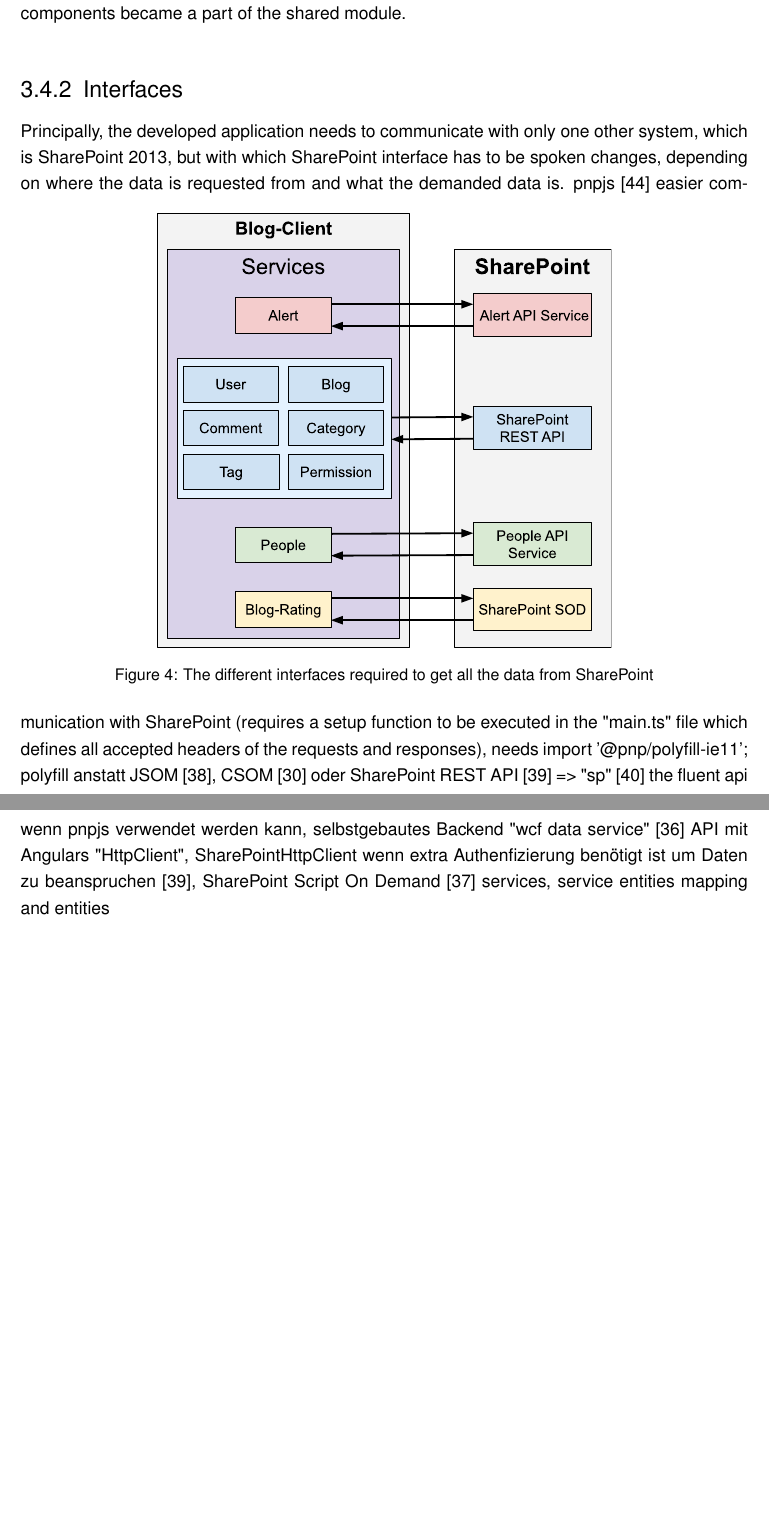
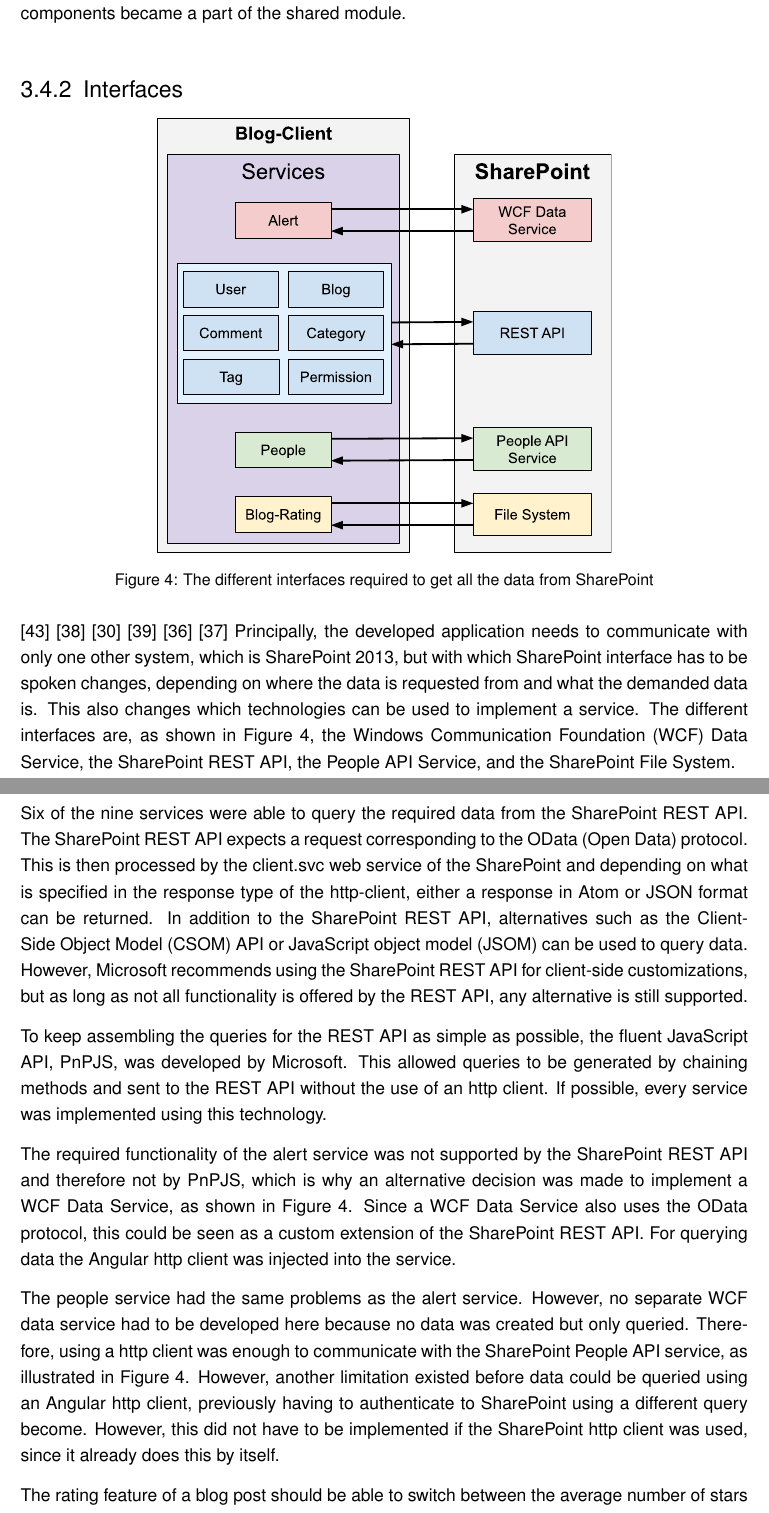
Before and after one commit to LaySpender/BSc2, a LaTeX thesis (BSP_MA_Code_BibTeX.tex): two parts of pages 18 and 19 of 30, joined at a grey line, cut so that both start at the same text, the shorter picture padded with empty space. Compiled offline with pdfLaTeX; an older LaTeX class or package is replaced by its successor.

Commit message:
Add first version of interfaces

```diff
--- a/BSP_MA_Code_BibTeX.tex
+++ b/BSP_MA_Code_BibTeX.tex
@@ -277,18 +277,25 @@
 The application was divided into the modules blog, alert, core and shared, as well as the root reducer, which mainly took care of the router state, and the services, which were employed to request the required data. The core module is the entry point of the application and defines the error page as well as the logic for displaying errors and checking the current user. If no error is thrown when starting the application, the error page is not loaded, and a router outlet tries to navigate to the blog page. From then on, after a successful examination of the current user, the features of the blog and the alert module are available to the user. Since a handful of these features consist of components that are used both in the blog and in the alert module, these components became a part of the shared module.
 
 \subsection{Interfaces}
-Principally, the developed application needs to communicate with only one other system, which is SharePoint 2013, but with which SharePoint interface has to be spoken changes, depending on where the data is requested from and what the demanded data is.
 \begin{figure}[!htbp]
 \centering
 \includegraphics[width=0.625\linewidth]{PICs/communication_sharepoint_services.eps}
 \caption{The different interfaces required to get all the data from SharePoint}\label{Fig7}
 \end{figure}
-pnpjs \cite{Pnpjs} easier communication with SharePoint (requires a setup function to be executed in the "main.ts" file which defines all accepted headers of the requests and responses), needs import '@pnp/polyfill-ie11'; polyfill
-anstatt JSOM \cite{JSOM}, CSOM \cite{CSOM} oder SharePoint REST API \cite{SPRest} => "sp" \cite{PnpjsSp} the fluent api wenn pnpjs verwendet werden kann,
-selbstgebautes Backend "wcf data service" \cite{SPWcf} API mit Angulars "HttpClient",
-SharePointHttpClient wenn extra Authenfizierung benötigt ist um Daten zu beanspruchen \cite{SPRest},
-SharePoint Script On Demand \cite{SpSod}
-services, service entities mapping and entities
+\cite{Pnpjs} \cite{JSOM} \cite{CSOM} \cite{SPRest} \cite{SPWcf} \cite{SpSod}
+Principally, the developed application needs to communicate with only one other system, which is SharePoint 2013, but with which SharePoint interface has to be spoken changes, depending on where the data is requested from and what the demanded data is. This also changes which technologies can be used to implement a service. The different interfaces are, as shown in Figure 4, the Windows Communication Foundation (WCF) Data Service, the SharePoint REST API, the People API Service, and the SharePoint File System.
+
+Six of the nine services were able to query the required data from the SharePoint REST API. The SharePoint REST API expects a request corresponding to the OData (Open Data) protocol. This is then processed by the client.svc web service of the SharePoint and depending on what is specified in the response type of the http-client, either a response in Atom or JSON format can be returned. In addition to the SharePoint REST API, alternatives such as the Client-Side Object Model (CSOM) API or JavaScript object model (JSOM) can be used to query data. However, Microsoft recommends using the SharePoint REST API for client-side customizations, but as long as not all functionality is offered by the REST API, any alternative is still supported.
+
+To keep assembling the queries for the REST API as simple as possible, the fluent JavaScript API, PnPJS, was developed by Microsoft. This allowed queries to be generated by chaining methods and sent to the REST API without the use of an http client. If possible, every service was implemented using this technology.
+
+The required functionality of the alert service was not supported by the SharePoint REST API and therefore not by PnPJS, which is why an alternative decision was made to implement a WCF Data Service, as shown in Figure 4. Since a WCF Data Service also uses the OData protocol, this could be seen as a custom extension of the SharePoint REST API. For querying data the Angular http client was injected into the service.
+
+The people service had the same problems as the alert service. However, no separate WCF data service had to be developed here because no data was created but only queried. Therefore, using a http client was enough to communicate with the SharePoint People API service, as illustrated in Figure 4. However, another limitation existed before data could be queried using an Angular http client, previously having to authenticate to SharePoint using a different query become. However, this did not have to be implemented if the SharePoint http client was used, since it already does this by itself.
+
+The rating feature of a blog post should be able to switch between the average number of stars and the number of likes as a rating. Furthermore, when hovering over the rating, the names of people who have already rated the blog post should be displayed. Finally, hovering over a person should display a window that includes the person's Outlook profile. A request from the customer was that these features are always up to date without reloading the page. Since the SharePoint REST API did not provide any methods for this and the implementation with a WCF Data Service was based on executing scripts in the SharePoint file system, the blog-rating service was implemented using the SharePoint JavaScript Class Library. As a result, using the SOD (Script On Demand) class, the respective scripts used for the above functionalities could be registered and executed when changing the state of the rating.
+
+Before a service returned the response, the data residing on service entities was mapped to an entity convenient to the components. This ensured that in future changes to the services, only the mapping would have to be adjusted.
 
 \subsection{Styles}
 The creators of SASS describe it as CSS with superpowers \cite{Sass}, BEM \cite{BEM}, Bootstrap \cite{Bootstrap}
```
Also changed, not shown: PICs/communication_sharepoint_services.eps, BSP_MA_Code_BibTeX.tex (1 more changed lines).
